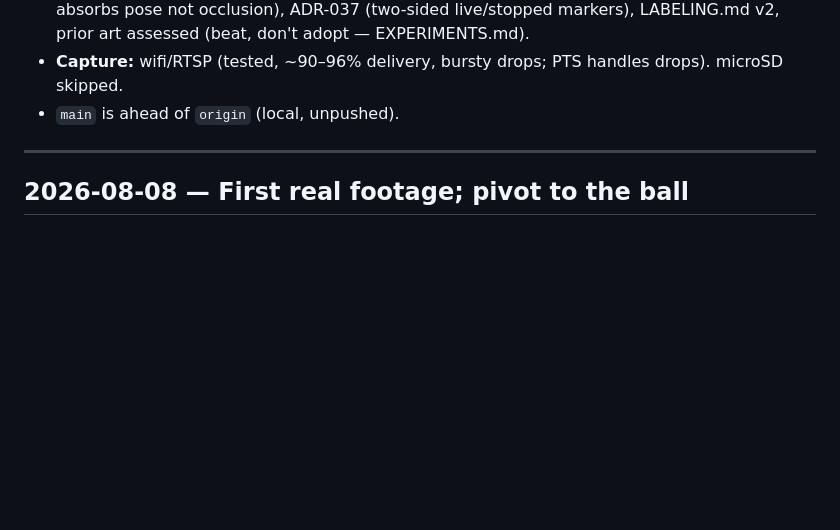
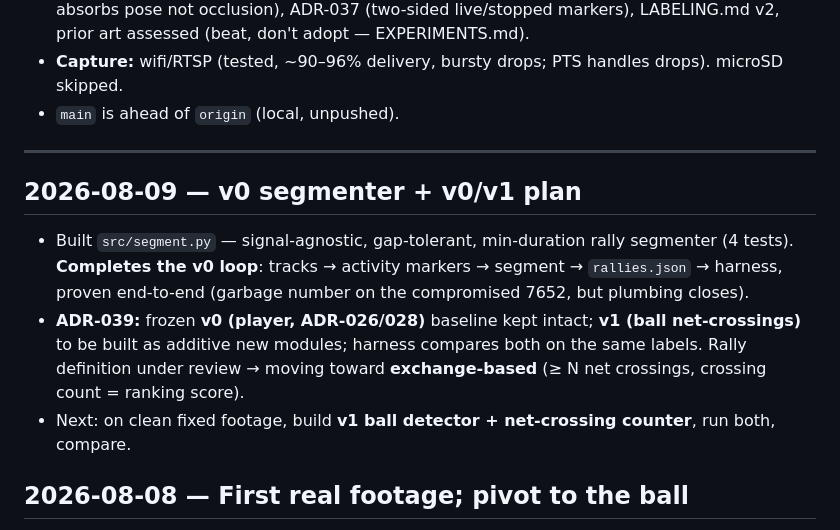
Before and after one commit to tonychu805/pic-vision, a Markdown page: PROGRESS.md, the part around the change. Rendered like a GitHub page; blank space fills up the shorter version.

Commit message:
docs: log v0 segmenter + ADR-039 (v0/v1 plan)
Co-Authored-By: Claude Opus 4.8 <noreply@anthropic.com>

```diff
--- a/PROGRESS.md
+++ b/PROGRESS.md
@@ -22,6 +22,12 @@ Then the **priority build — the pivot**: a **ball-net-crossing rally counter**
 - `main` is ahead of `origin` (local, unpushed).
 
 ---
+
+## 2026-08-09 — v0 segmenter + v0/v1 plan
+
+- Built `src/segment.py` — signal-agnostic, gap-tolerant, min-duration rally segmenter (4 tests). **Completes the v0 loop**: tracks → activity markers → segment → `rallies.json` → harness, proven end-to-end (garbage number on the compromised 7652, but plumbing closes).
+- **ADR-039:** frozen **v0 (player, ADR-026/028)** baseline kept intact; **v1 (ball net-crossings)** to be built as additive new modules; harness compares both on the same labels. Rally definition under review → moving toward **exchange-based** (≥ N net crossings, crossing count = ranking score).
+- Next: on clean fixed footage, build **v1 ball detector + net-crossing counter**, run both, compare.
 
 ## 2026-08-08 — First real footage; pivot to the ball
 
```
